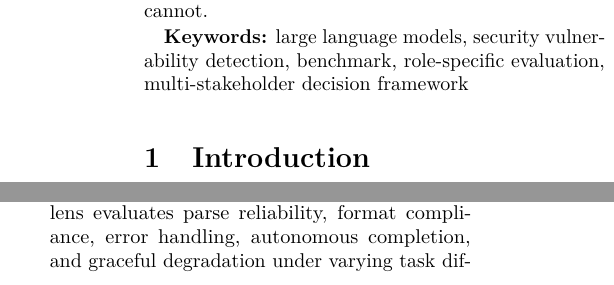
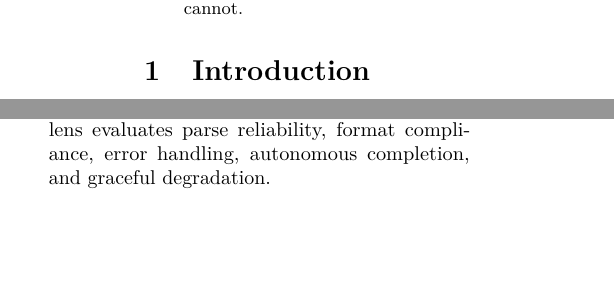
Before and after one commit to mattersec-labs/seclens, a LaTeX document (paper/seclens_role_specific_evaluation.tex): two parts of the columns of page 1 of 18, joined at a grey line, cut so that both start at the same text, the shorter picture padded with empty space. Compiled offline with pdfLaTeX.

Commit message:
fix: Use full-width abstract and fix page 1 layout overflow
Abstract and keywords were rendering in a single column, consuming most of
page 1 and leaving the Introduction with almost no space. Switch to the
abstract package's onecolabstract to span both columns. Remove keywords
section and trim AI-as-Actor bullet to prevent word hyphenation across
page boundary.

```diff
--- a/paper/seclens_role_specific_evaluation.tex
+++ b/paper/seclens_role_specific_evaluation.tex
@@ -23,6 +23,7 @@
 \usepackage{microtype}
 \usepackage[numbers,sort&compress]{natbib}
 \usepackage{xspace}
+\usepackage{abstract}
 
 % --- Custom commands ---
 \newcommand{\framework}{SecLens-R\xspace}
@@ -63,16 +64,14 @@ Kalmantic Labs
 
 \begin{document}
 
-\maketitle
-
-% ============================================================
-% ABSTRACT
-% ============================================================
-\begin{abstract}
+\twocolumn[
+  \maketitle
+  \begin{onecolabstract}
 Existing benchmarks for LLM-based vulnerability detection reduce a model's capability to one number. That number cannot serve the divergent needs of a CISO who prioritizes critical-vulnerability recall, an engineering leader who optimizes for low false-positive rates, or an AI officer who weighs cost against capability. We introduce \framework, a multi-stakeholder evaluation framework built on 35 shared dimensions across 7 measurement categories. Five role-specific weight profiles (CISO, Chief AI Officer, Security Researcher, Head of Engineering, and AI-as-Actor) each select 12--16 dimensions with weights summing to 80, producing a composite Decision Score between 0 and 100. We evaluate 12 frontier models on a dataset of 406 tasks drawn from 93 open-source projects spanning 10 programming languages and 8 OWASP-aligned vulnerability categories, using both Code-in-Prompt (CIP) and Tool-Use (TU) evaluation layers. Decision Scores diverge by up to 31 points across roles for the same model: Qwen3-Coder earns an A (76.3) for Head of Engineering but a D (45.2) for CISO; GPT-5.4 earns an A (76.7) for Head of Engineering but a D (48.4) for CISO. These results confirm that model selection for security vulnerability detection is not a single-objective problem, and that stakeholder-aware evaluation surfaces information that aggregate scores cannot.
-\end{abstract}
-
-\textbf{Keywords:} large language models, security vulnerability detection, benchmark, role-specific evaluation, multi-stakeholder decision framework
+  \end{onecolabstract}
+  \vspace{1.5em}
+]
+\saythanks
 
 % ============================================================
 % 1. INTRODUCTION
@@ -91,7 +90,7 @@ Consider the divergent needs of different organizational stakeholders:
     \item A \textbf{Chief AI Officer (CAIO)} asks: ``Which model unlocks new capabilities while balancing risk and cost?'' The CAIO cares about MCC-per-dollar, autonomous completion rates, and tool-use effectiveness at scale.
     \item A \textbf{Security Researcher} asks: ``How deep and reliable is this model's vulnerability reasoning?'' Researchers need CWE taxonomy mastery, evidence chain completeness, and reasoning quality on both true positives and false positives.
     \item A \textbf{Head of Engineering} asks: ``Will this help or hurt my team's velocity and code quality?'' Engineering leaders optimize for high precision (low false-positive rates), fast wall times, low cost per task, and actionable findings with CWE and location.
-    \item An \textbf{AI-as-Actor} evaluation asks: ``Does the agent know what it can and can't do?'' This lens evaluates parse reliability, format compliance, error handling, autonomous completion, and graceful degradation under varying task difficulty.
+    \item An \textbf{AI-as-Actor} evaluation asks: ``Does the agent know what it can and can't do?'' This lens evaluates parse reliability, format compliance, error handling, autonomous completion, and graceful degradation.
 \end{itemize}
 
 A single benchmark score cannot serve all five perspectives. A model ranked first overall might be the worst choice for a CISO if it misses critical vulnerabilities, or the worst choice for engineering if it generates excessive false positives. Our empirical results confirm this: the same model can score 31 points apart depending on which stakeholder lens is applied.
```
